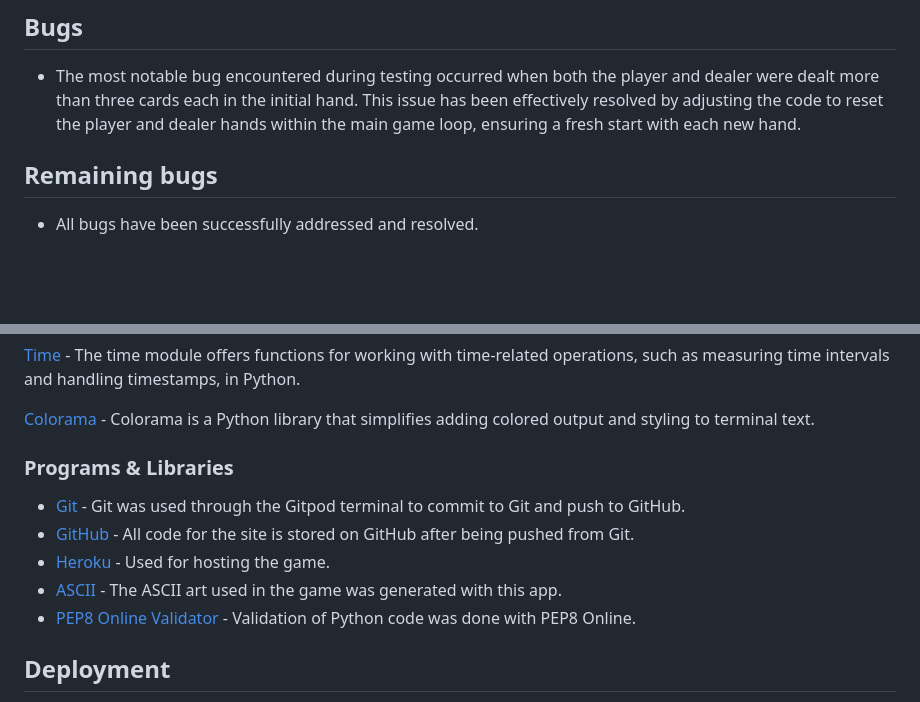
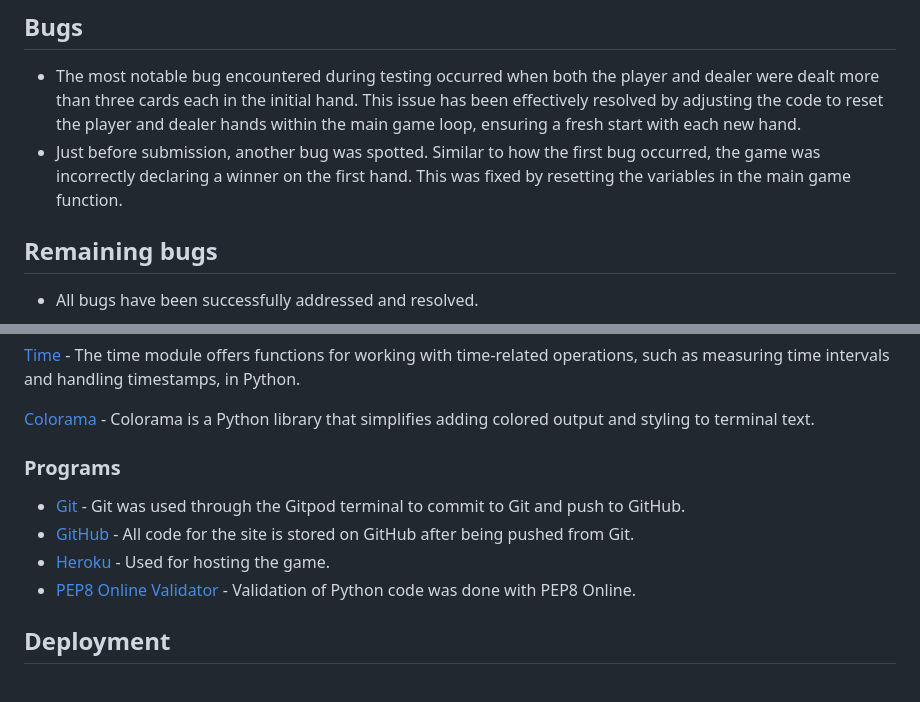
Before and after one commit to Cosmin1907/play-blackjack, a Markdown page: README.md, 2 parts joined by grey strips. Drawn GitHub-style; blank space fills up the shorter version.

Commit message:
Resolved bug by resetting vars in main game, readme update

```diff
--- a/README.md
+++ b/README.md
@@ -118,6 +118,7 @@ In this section, I'll offer a brief summary of the features included in the blac
 ## Bugs
 
 - The most notable bug encountered during testing occurred when both the player and dealer were dealt more than three cards each in the initial hand. This issue has been effectively resolved by adjusting the code to reset the player and dealer hands within the main game loop, ensuring a fresh start with each new hand.
+- Just before submission, another bug was spotted. Similar to how the first bug occurred, the game was incorrectly declaring a winner on the first hand. This was fixed by resetting the variables in the main game function.
 
 ## Remaining bugs
 
@@ -143,12 +144,11 @@ In this section, I'll offer a brief summary of the features included in the blac
 
 [Colorama](https://pypi.org/project/colorama/) - Colorama is a Python library that simplifies adding colored output and styling to terminal text.
 
-### Programs & Libraries
+### Programs
 
 - [Git](https://git-scm.com/) -  Git was used through the Gitpod terminal to commit to Git and push to GitHub.
 - [GitHub](https://github.com/) - All code for the site is stored on GitHub after being pushed from Git.
 - [Heroku](https://id.heroku.com/login) - Used for hosting the game.
-- [ASCII]() - The ASCII art used in the game was generated with this app.
 - [PEP8 Online Validator](https://pep8ci.herokuapp.com/) - Validation of Python code was done with PEP8 Online.
 
 
```
